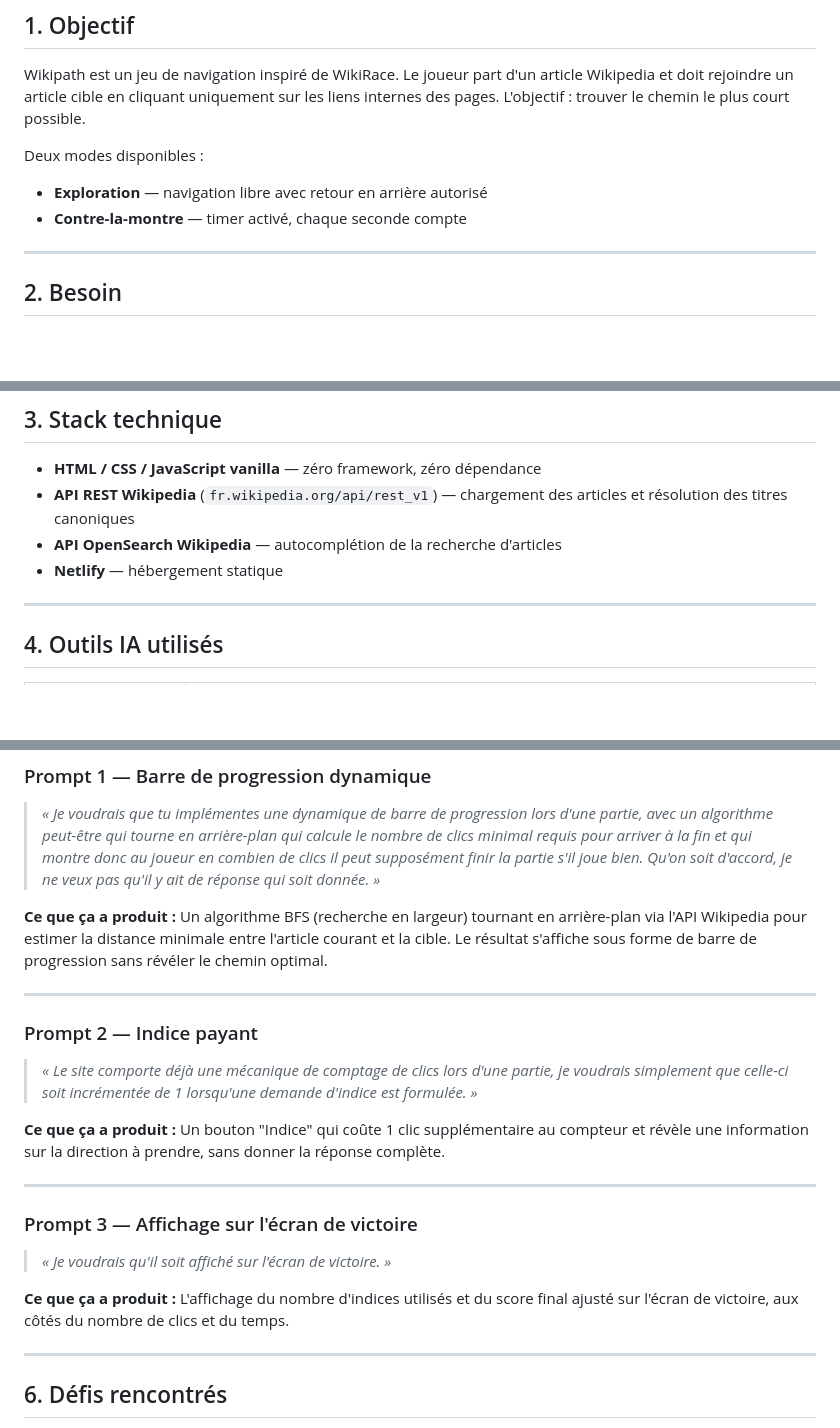
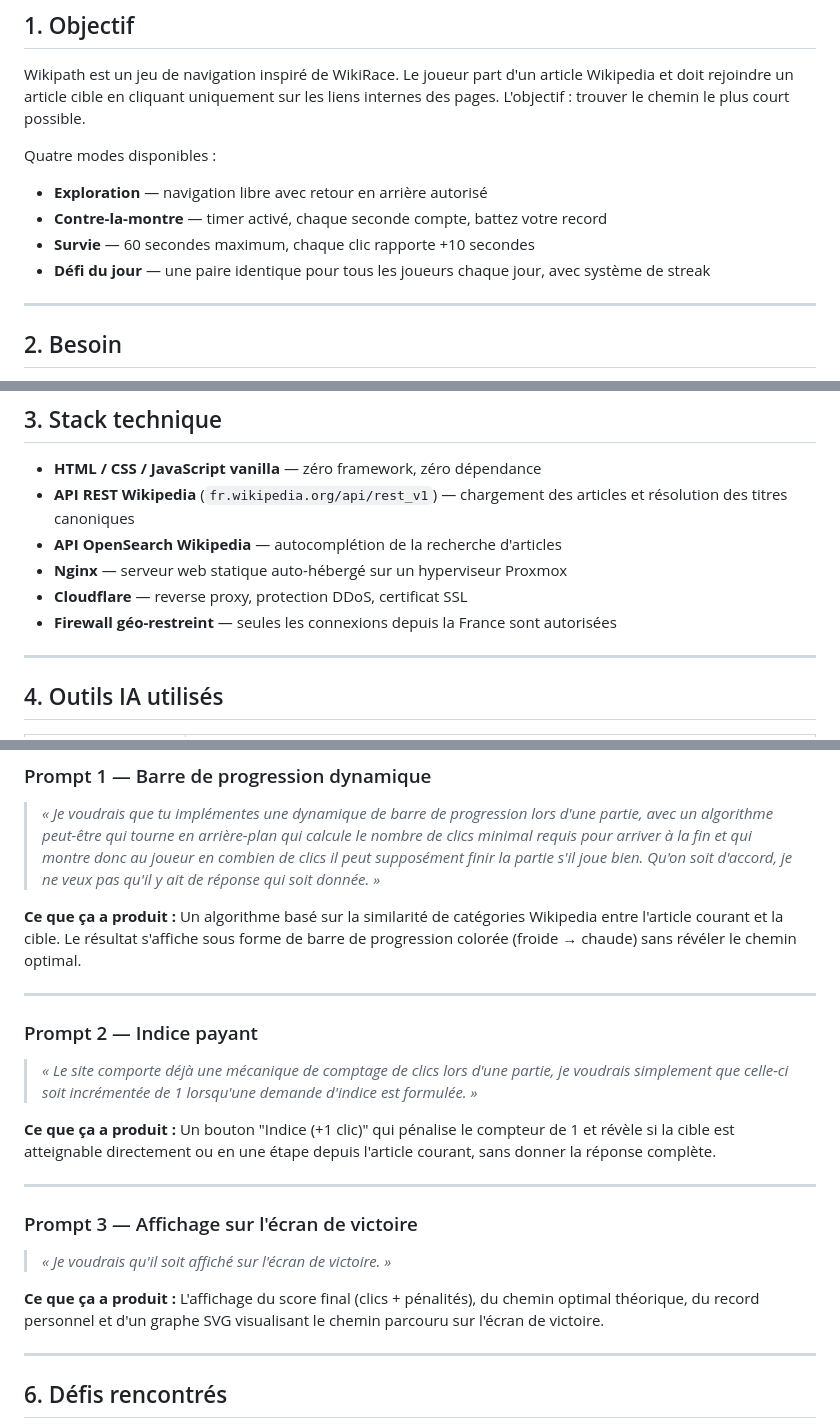
Before and after one commit to L3X1AS/Construire-une-App-Web-avec-des-outils-IA-main, a Markdown page: README.md, 3 parts joined by grey strips. Drawn GitHub-style; blank space fills up the shorter version.

Commit message:
ajout texte readme

```diff
--- a/README.md
+++ b/README.md
@@ -8,9 +8,11 @@
 
 Wikipath est un jeu de navigation inspiré de WikiRace. Le joueur part d'un article Wikipedia et doit rejoindre un article cible en cliquant uniquement sur les liens internes des pages. L'objectif : trouver le chemin le plus court possible.
 
-Deux modes disponibles :
+Quatre modes disponibles :
 - **Exploration** — navigation libre avec retour en arrière autorisé
-- **Contre-la-montre** — timer activé, chaque seconde compte
+- **Contre-la-montre** — timer activé, chaque seconde compte, battez votre record
+- **Survie** — 60 secondes maximum, chaque clic rapporte +10 secondes
+- **Défi du jour** — une paire identique pour tous les joueurs chaque jour, avec système de streak
 
 ---
 
@@ -25,7 +27,9 @@ Rendre la découverte de Wikipedia ludique et addictive. Le jeu exploite la stru
 - **HTML / CSS / JavaScript vanilla** — zéro framework, zéro dépendance
 - **API REST Wikipedia** (`fr.wikipedia.org/api/rest_v1`) — chargement des articles et résolution des titres canoniques
 - **API OpenSearch Wikipedia** — autocomplétion de la recherche d'articles
-- **Netlify** — hébergement statique
+- **Nginx** — serveur web statique auto-hébergé sur un hyperviseur Proxmox
+- **Cloudflare** — reverse proxy, protection DDoS, certificat SSL
+- **Firewall géo-restreint** — seules les connexions depuis la France sont autorisées
 
 ---
 
@@ -45,7 +49,7 @@ Rendre la découverte de Wikipedia ludique et addictive. Le jeu exploite la stru
 
 > *« Je voudrais que tu implémentes une dynamique de barre de progression lors d'une partie, avec un algorithme peut-être qui tourne en arrière-plan qui calcule le nombre de clics minimal requis pour arriver à la fin et qui montre donc au joueur en combien de clics il peut supposément finir la partie s'il joue bien. Qu'on soit d'accord, je ne veux pas qu'il y ait de réponse qui soit donnée. »*
 
-**Ce que ça a produit :** Un algorithme BFS (recherche en largeur) tournant en arrière-plan via l'API Wikipedia pour estimer la distance minimale entre l'article courant et la cible. Le résultat s'affiche sous forme de barre de progression sans révéler le chemin optimal.
+**Ce que ça a produit :** Un algorithme basé sur la similarité de catégories Wikipedia entre l'article courant et la cible. Le résultat s'affiche sous forme de barre de progression colorée (froide → chaude) sans révéler le chemin optimal.
 
 ---
 
@@ -53,7 +57,7 @@ Rendre la découverte de Wikipedia ludique et addictive. Le jeu exploite la stru
 
 > *« Le site comporte déjà une mécanique de comptage de clics lors d'une partie, je voudrais simplement que celle-ci soit incrémentée de 1 lorsqu'une demande d'indice est formulée. »*
 
-**Ce que ça a produit :** Un bouton "Indice" qui coûte 1 clic supplémentaire au compteur et révèle une information sur la direction à prendre, sans donner la réponse complète.
+**Ce que ça a produit :** Un bouton "Indice (+1 clic)" qui pénalise le compteur de 1 et révèle si la cible est atteignable directement ou en une étape depuis l'article courant, sans donner la réponse complète.
 
 ---
 
@@ -61,7 +65,7 @@ Rendre la découverte de Wikipedia ludique et addictive. Le jeu exploite la stru
 
 > *« Je voudrais qu'il soit affiché sur l'écran de victoire. »*
 
-**Ce que ça a produit :** L'affichage du nombre d'indices utilisés et du score final ajusté sur l'écran de victoire, aux côtés du nombre de clics et du temps.
+**Ce que ça a produit :** L'affichage du score final (clics + pénalités), du chemin optimal théorique, du record personnel et d'un graphe SVG visualisant le chemin parcouru sur l'écran de victoire.
 
 ---
 
```
Also changed, not shown: other parts of README.md (+4 -1 lines).
